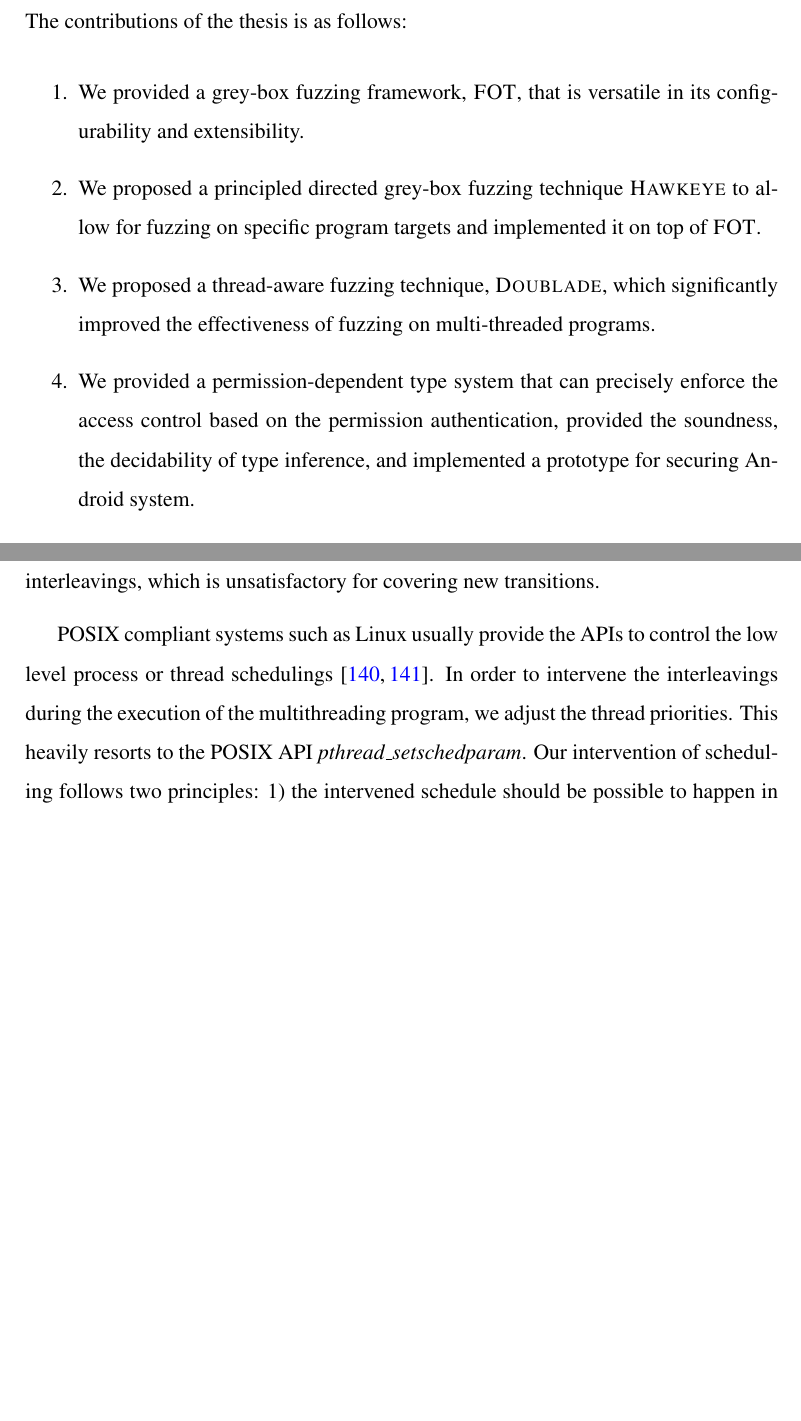
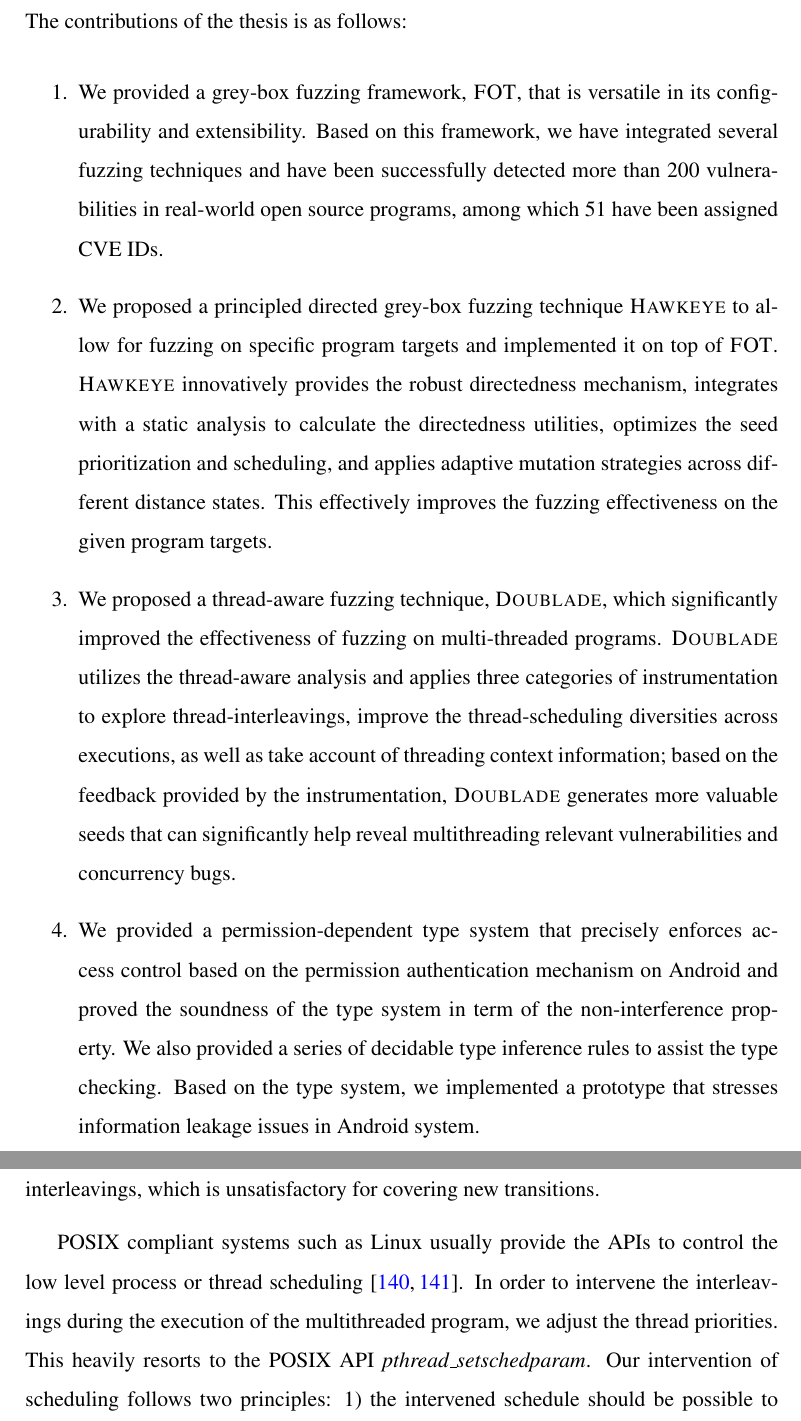
Before and after one commit to The-Wallfacer-Plan/Thesis, a LaTeX thesis (main.tex, which reads chapters/intro.tex, chapters/mtfuzz.tex): two parts of pages 22 and 95 of 212 before the commit and two parts of pages 22 and 96 of 213 after it, joined at a grey line, cut so that both start at the same text, the shorter picture padded with empty space. Compiled offline with pdfLaTeX.

Commit message:
added contribution details

```diff
--- a/chapters/intro.tex
+++ b/chapters/intro.tex
@@ -32,10 +32,10 @@ With these two applied approaches, we aim to provide a comprehensive solution to
 \section{Contributions of the Thesis}
 The contributions of the thesis is as follows:
 \begin{enumerate}
-	\item We provided a grey-box fuzzing framework, \FOT, that is versatile in its configurability and extensibility.
-	\item We proposed a principled directed grey-box fuzzing technique \dFOT to allow for fuzzing on specific program targets and implemented it on top of \FOT.
-	\item We proposed a thread-aware fuzzing technique, \mtfuzz, which significantly improved the effectiveness of fuzzing on multi-threaded programs.
-	\item We provided a permission-dependent type system that can precisely enforce the access control based on the permission authentication, provided the soundness, the decidability of type inference, and implemented a prototype for securing Android system.
+	\item We provided a grey-box fuzzing framework, \FOT, that is versatile in its configurability and extensibility. Based on this framework, we have integrated several fuzzing techniques and have been successfully detected more than 200 vulnerabilities in real-world open source programs, among which 51 have been assigned CVE IDs.
+	\item We proposed a principled directed grey-box fuzzing technique \dFOT to allow for fuzzing on specific program targets and implemented it on top of \FOT. \dFOT innovatively provides the robust directedness mechanism, integrates with a static analysis to calculate the directedness utilities, optimizes the seed prioritization and scheduling, and applies adaptive mutation strategies across different distance states. This effectively improves the fuzzing effectiveness on the given program targets.
+	\item We proposed a thread-aware fuzzing technique, \mtfuzz, which significantly improved the effectiveness of fuzzing on multi-threaded programs. \mtfuzz utilizes the thread-aware analysis and applies three categories of instrumentation to explore thread-interleavings,  improve the thread-scheduling diversities across executions, as well as take account of threading context information; based on the feedback provided by the instrumentation, \mtfuzz generates more valuable seeds that can significantly help reveal multithreading relevant vulnerabilities and concurrency bugs.
+	\item We provided a permission-dependent type system that precisely enforces access control based on the permission authentication mechanism on Android and proved the soundness of the type system in term of the non-interference property. We also provided a series of decidable type inference rules to assist the type checking. Based on the type system, we implemented a prototype that stresses information leakage issues in Android system.
 \end{enumerate}
 
 
--- a/chapters/mtfuzz.tex
+++ b/chapters/mtfuzz.tex
@@ -284,8 +284,8 @@ Finally, since \MTIns only selectively instruments the instructions inside \mtis
 Without specifying any schedule policy or priority, the operation systems usually determine the actual schedule dynamically~\cite{tlpi,posixstd}. As mentioned in \S\ref{sec:afl_issue_mt}, without scheduling intervention the calibration execution during fuzzing may not exhibit diverse interleavings, which is unsatisfactory for covering new transitions.
 
 POSIX compliant systems such as Linux
-usually provide the APIs to control the low level process or thread schedulings~\cite{posixstd,tlpi}.
-In order to intervene the interleavings during the execution of the multithreading program, we adjust the thread priorities.
+usually provide the APIs to control the low level process or thread scheduling~\cite{posixstd,tlpi}.
+In order to intervene the interleavings during the execution of the multithreaded program, we adjust the thread priorities.
 This heavily resorts to the POSIX API \func{pthread\_setschedparam}. Our intervention of scheduling follows two principles: 1) the intervened schedule should be possible to happen in reality without this intervention; 2) the schedule should make the interleavings more diverse. We therefore instrument a function call \rtifunc at the start of the thread routine. This instrumented function does two things:
 \begin{enumerate}[(1)]
     \item For each newly mutated test input, it calls \func{pthread\_self} in the entry of \FSStart to collect the runtime thread IDs. This serves two purposes.
```
Also changed, not shown: chapters/background.tex (+4 -1 lines), chapters/related.tex (+2 -2 lines), chapters/mtfuzz.tex (2 more changed lines).
